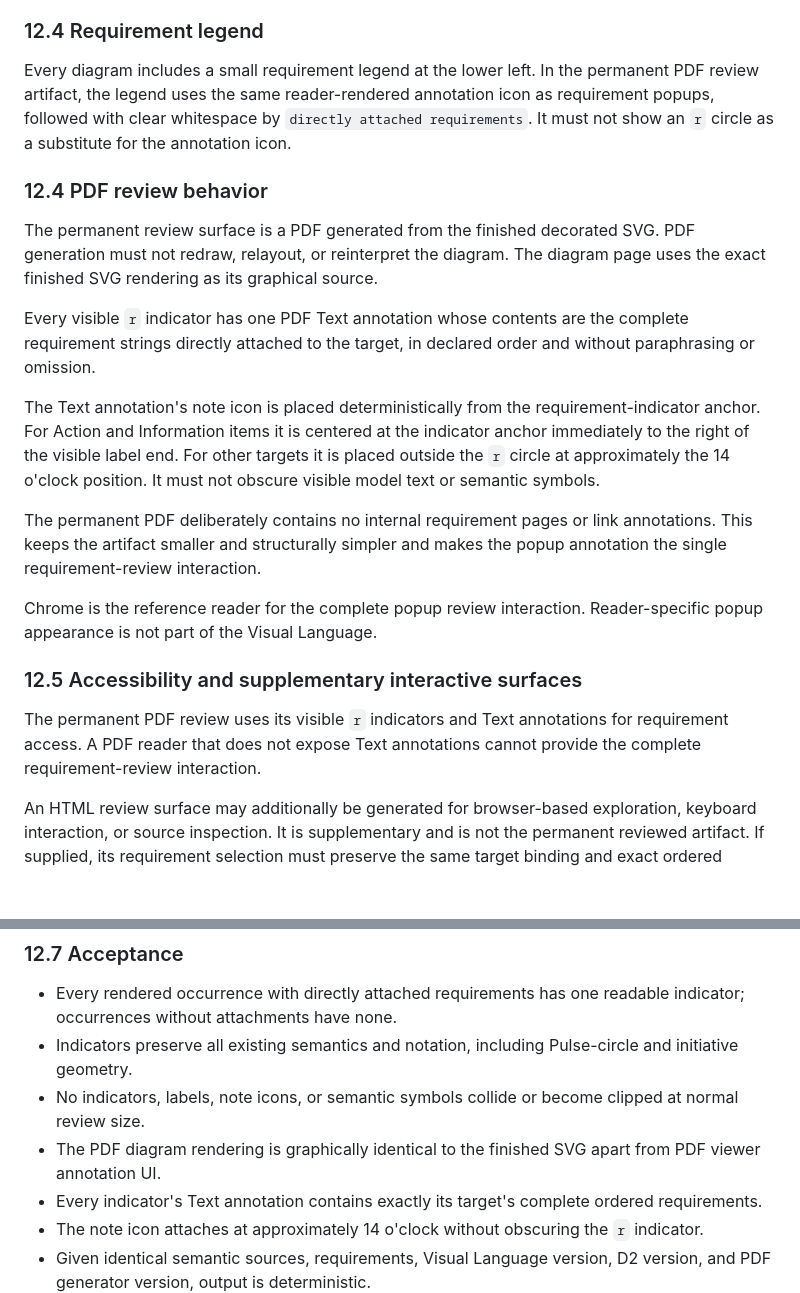
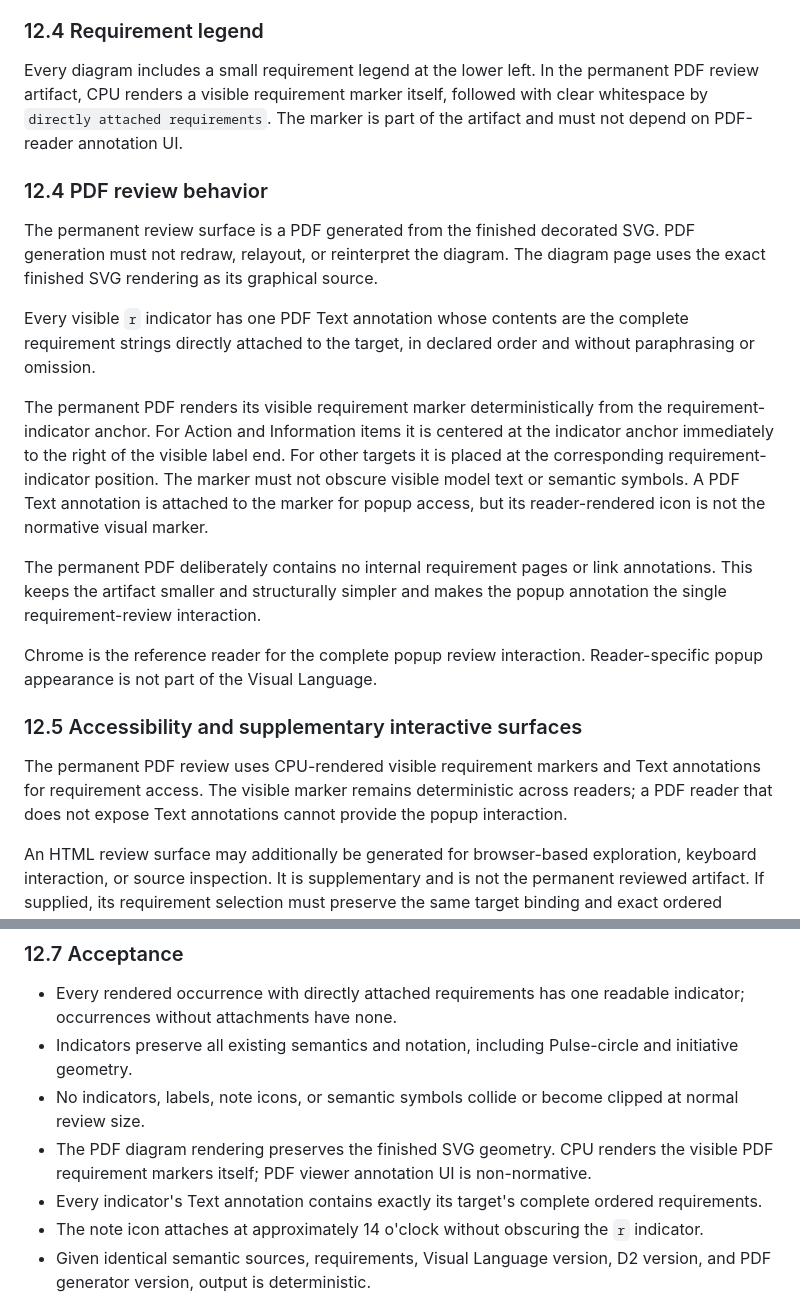
Before and after one commit to cpu-model/devmodel, a Markdown page: CPU/PROCESS/CPU-Visual-Language-v1.md, 2 parts joined by grey strips. Drawn GitHub-style; blank space fills up the shorter version.

Commit message:
Make PDF requirement markers renderer-owned

```diff
--- a/CPU/PROCESS/CPU-Visual-Language-v1.md
+++ b/CPU/PROCESS/CPU-Visual-Language-v1.md
@@ -404,7 +404,7 @@ If space is unavailable, adjust deterministic generation or layout spacing. Do n
 
 ### 12.4 Requirement legend
 
-Every diagram includes a small requirement legend at the lower left. In the permanent PDF review artifact, the legend uses the same reader-rendered annotation icon as requirement popups, followed with clear whitespace by `directly attached requirements`. It must not show an `r` circle as a substitute for the annotation icon.
+Every diagram includes a small requirement legend at the lower left. In the permanent PDF review artifact, CPU renders a visible requirement marker itself, followed with clear whitespace by `directly attached requirements`. The marker is part of the artifact and must not depend on PDF-reader annotation UI.
 
 ### 12.4 PDF review behavior
 
@@ -412,7 +412,7 @@ The permanent review surface is a PDF generated from the finished decorated SVG.
 
 Every visible `r` indicator has one PDF Text annotation whose contents are the complete requirement strings directly attached to the target, in declared order and without paraphrasing or omission.
 
-The Text annotation's note icon is placed deterministically from the requirement-indicator anchor. For Action and Information items it is centered at the indicator anchor immediately to the right of the visible label end. For other targets it is placed outside the `r` circle at approximately the 14 o'clock position. It must not obscure visible model text or semantic symbols.
+The permanent PDF renders its visible requirement marker deterministically from the requirement-indicator anchor. For Action and Information items it is centered at the indicator anchor immediately to the right of the visible label end. For other targets it is placed at the corresponding requirement-indicator position. The marker must not obscure visible model text or semantic symbols. A PDF Text annotation is attached to the marker for popup access, but its reader-rendered icon is not the normative visual marker.
 
 The permanent PDF deliberately contains no internal requirement pages or link annotations. This keeps the artifact smaller and structurally simpler and makes the popup annotation the single requirement-review interaction.
 
@@ -420,7 +420,7 @@ Chrome is the reference reader for the complete popup review interaction. Reader
 
 ### 12.5 Accessibility and supplementary interactive surfaces
 
-The permanent PDF review uses its visible `r` indicators and Text annotations for requirement access. A PDF reader that does not expose Text annotations cannot provide the complete requirement-review interaction.
+The permanent PDF review uses CPU-rendered visible requirement markers and Text annotations for requirement access. The visible marker remains deterministic across readers; a PDF reader that does not expose Text annotations cannot provide the popup interaction.
 
 An HTML review surface may additionally be generated for browser-based exploration, keyboard interaction, or source inspection. It is supplementary and is not the permanent reviewed artifact. If supplied, its requirement selection must preserve the same target binding and exact ordered requirement text.
 
@@ -439,7 +439,7 @@ The repository-backed review output retains the finished SVG and the permanent P
 - Every rendered occurrence with directly attached requirements has one readable indicator; occurrences without attachments have none.
 - Indicators preserve all existing semantics and notation, including Pulse-circle and initiative geometry.
 - No indicators, labels, note icons, or semantic symbols collide or become clipped at normal review size.
-- The PDF diagram rendering is graphically identical to the finished SVG apart from PDF viewer annotation UI.
+- The PDF diagram rendering preserves the finished SVG geometry. CPU renders the visible PDF requirement markers itself; PDF viewer annotation UI is non-normative.
 - Every indicator's Text annotation contains exactly its target's complete ordered requirements.
 - The note icon attaches at approximately 14 o'clock without obscuring the `r` indicator.
 - Given identical semantic sources, requirements, Visual Language version, D2 version, and PDF generator version, output is deterministic.
```
